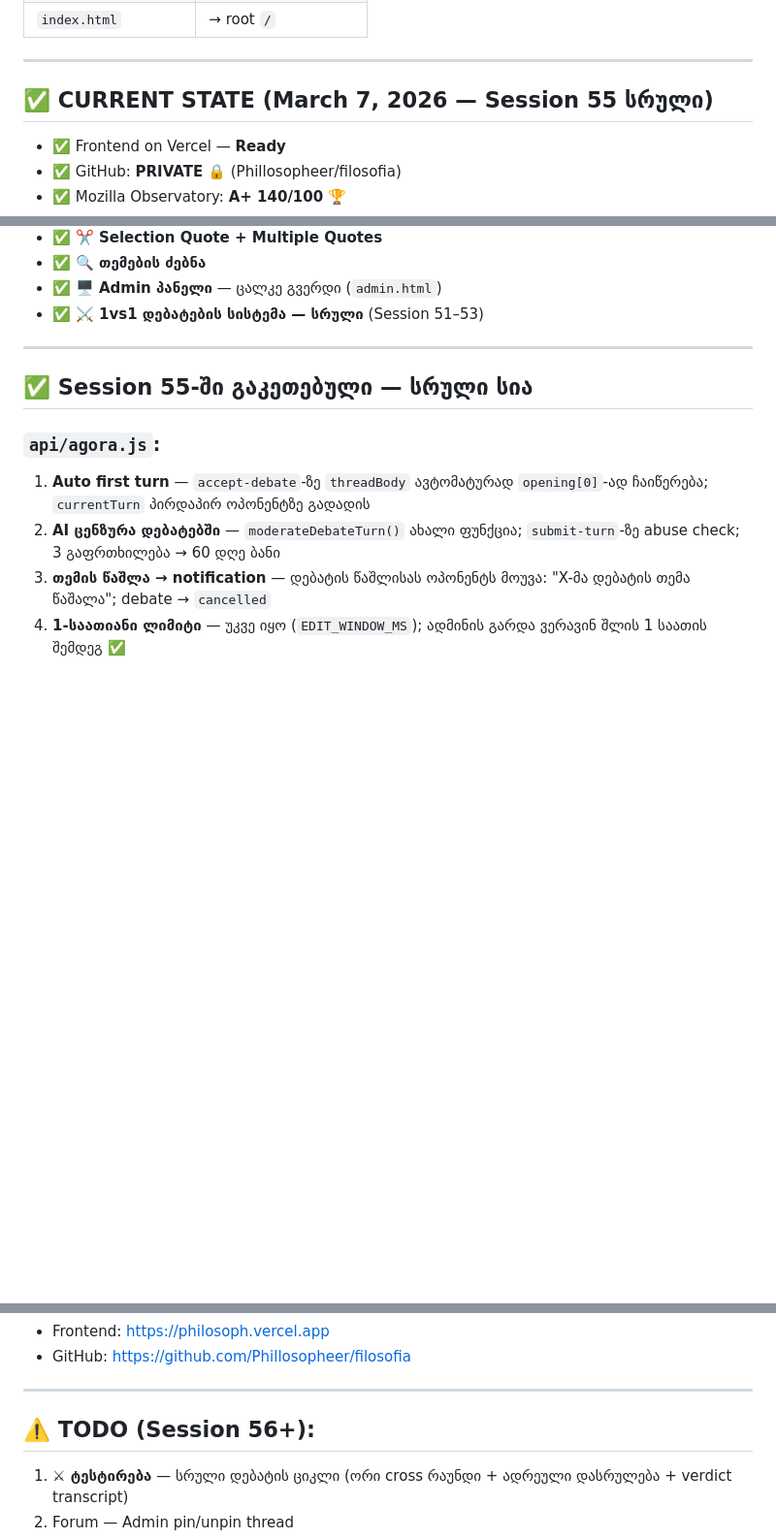
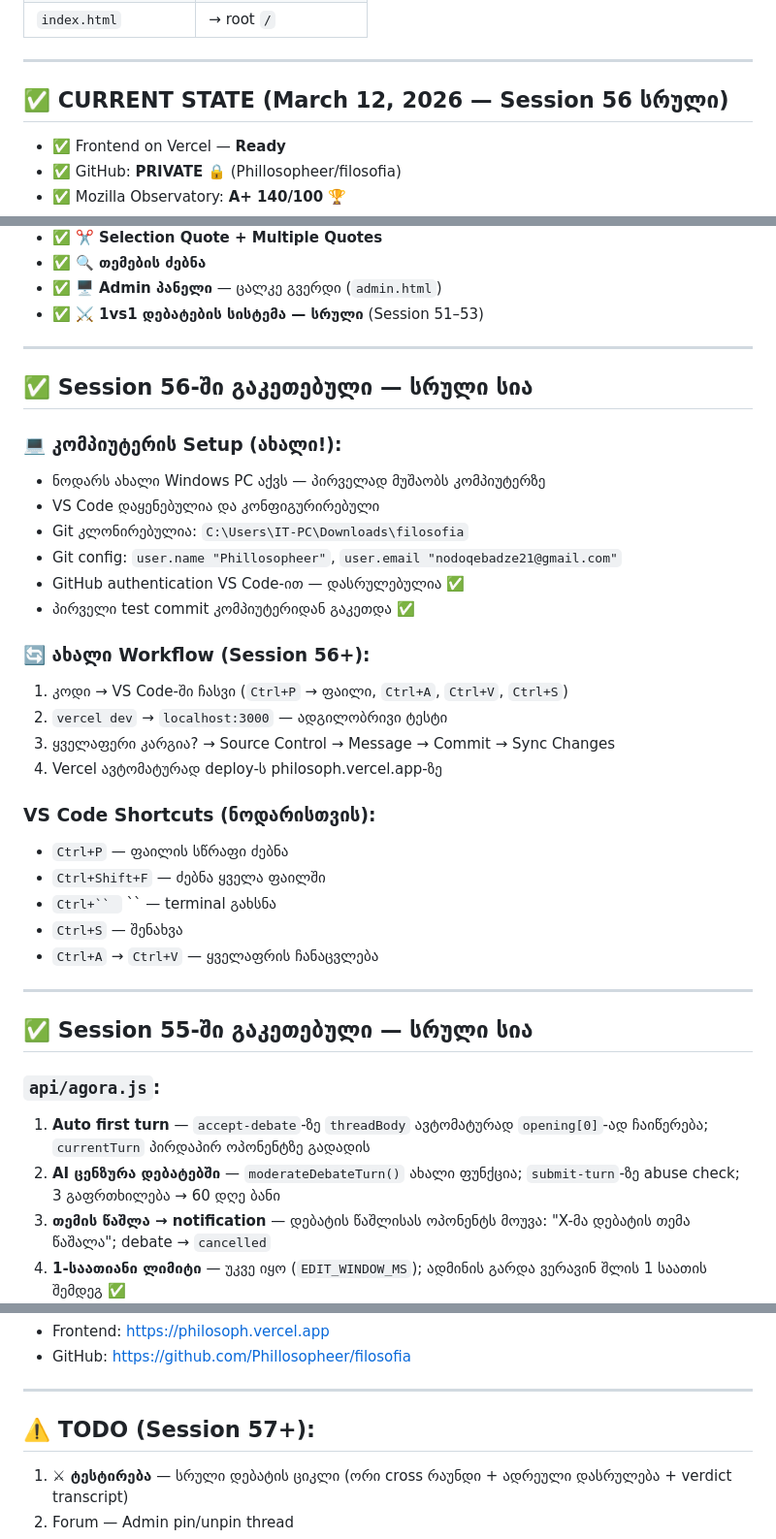
Before and after one commit to Phillosopheer/filosofia, a Markdown page: CONTEXT.md, 3 parts joined by grey strips. Shown at 97% size. GitHub-like rendering; blank space fills up the shorter version.

```diff
--- a/CONTEXT.md
+++ b/CONTEXT.md
@@ -39,7 +39,7 @@
 
 ---
 
-## ✅ CURRENT STATE (March 7, 2026 — Session 55 სრული)
+## ✅ CURRENT STATE (March 12, 2026 — Session 56 სრული)
 
 - ✅ Frontend on Vercel — **Ready**
 - ✅ GitHub: **PRIVATE** 🔒 (Phillosopheer/filosofia)
@@ -66,6 +66,31 @@
 - ✅ **🔍 თემების ძებნა**
 - ✅ **🖥️ Admin პანელი** — ცალკე გვერდი (`admin.html`)
 - ✅ **⚔️ 1vs1 დებატების სისტემა — სრული** (Session 51–53)
+
+---
+
+## ✅ Session 56-ში გაკეთებული — სრული სია
+
+### 💻 კომპიუტერის Setup (ახალი!):
+- ნოდარს ახალი Windows PC აქვს — პირველად მუშაობს კომპიუტერზე
+- VS Code დაყენებულია და კონფიგურირებული
+- Git კლონირებულია: `C:\Users\IT-PC\Downloads\filosofia`
+- Git config: `user.name "Phillosopheer"`, `user.email "nodoqebadze21@gmail.com"`
+- GitHub authentication VS Code-ით — დასრულებულია ✅
+- პირველი test commit კომპიუტერიდან გაკეთდა ✅
+
+### 🔄 ახალი Workflow (Session 56+):
+1. კოდი → VS Code-ში ჩასვი (`Ctrl+P` → ფაილი, `Ctrl+A`, `Ctrl+V`, `Ctrl+S`)
+2. `vercel dev` → `localhost:3000` — ადგილობრივი ტესტი
+3. ყველაფერი კარგია? → Source Control → Message → Commit → Sync Changes
+4. Vercel ავტომატურად deploy-ს philosoph.vercel.app-ზე
+
+### VS Code Shortcuts (ნოდარისთვის):
+- `Ctrl+P` — ფაილის სწრაფი ძებნა
+- `Ctrl+Shift+F` — ძებნა ყველა ფაილში
+- `Ctrl+`` ` `` — terminal გახსნა
+- `Ctrl+S` — შენახვა
+- `Ctrl+A` → `Ctrl+V` — ყველაფრის ჩანაცვლება
 
 ---
 
@@ -283,7 +308,7 @@ pending → opening (5+5 სვლა)
 
 ---
 
-## ⚠️ TODO (Session 56+):
+## ⚠️ TODO (Session 57+):
 1. **⚔ ტესტირება** — სრული დებატის ციკლი (ორი cross რაუნდი + ადრეული დასრულება + verdict transcript)
 2. Forum — Admin pin/unpin thread
 3. Forum — სტატისტიკა profile popup-ში
```
